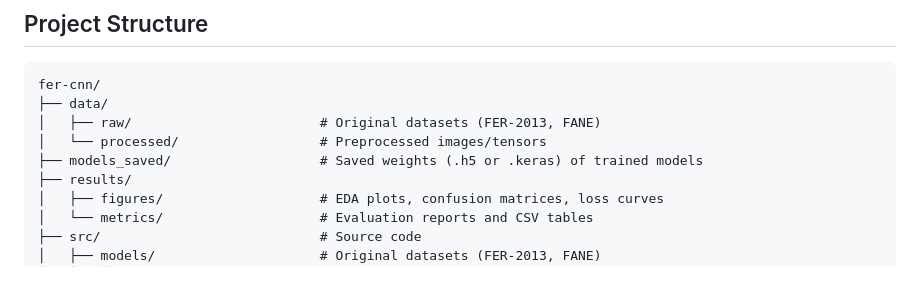
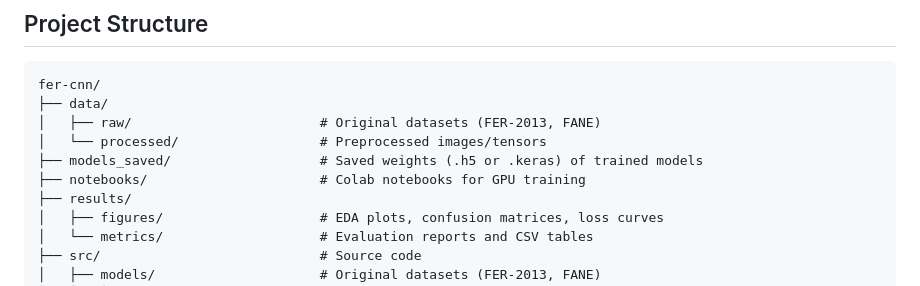
Before and after one commit to xydani/fer-cnn, a Markdown page: README.md, the part around the change. GitHub-like rendering.

```diff
--- a/README.md
+++ b/README.md
@@ -19,6 +19,7 @@ fer-cnn/
 │   ├── raw/                        # Original datasets (FER-2013, FANE)
 │   └── processed/                  # Preprocessed images/tensors
 ├── models_saved/                   # Saved weights (.h5 or .keras) of trained models
+├── notebooks/                      # Colab notebooks for GPU training
 ├── results/
 │   ├── figures/                    # EDA plots, confusion matrices, loss curves
 │   └── metrics/                    # Evaluation reports and CSV tables
```
